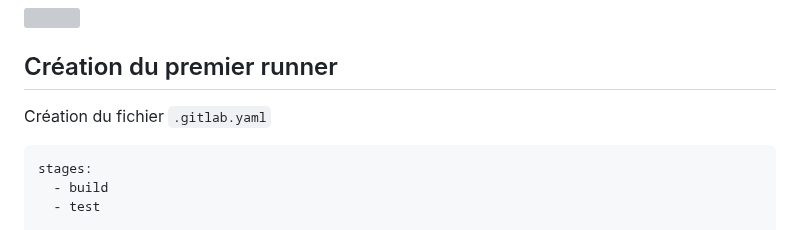
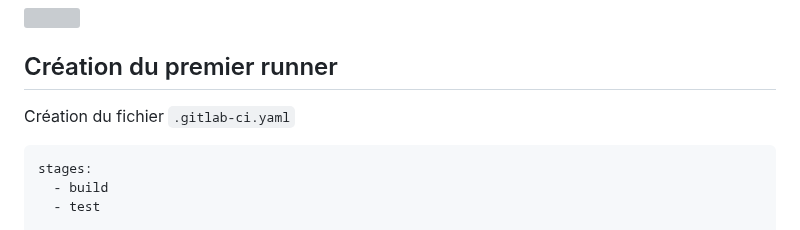
Before and after one commit to becodeorg/DAS-CI-CD, a Markdown page: 03-First-project-and-runner.md, the part around the change. GitHub-like rendering; grey boxes are pictures that could not be loaded.

````diff
--- a/03-First-project-and-runner.md
+++ b/03-First-project-and-runner.md
@@ -67,7 +67,7 @@ est déclenché automatiquement lorsqu'un commit est poussé sur la branche conf
 ![](https://docs.gitlab.com/ee/ci/jobs/img/pipeline_grouped_jobs_v14_2.png)
 
 ## Création du premier runner
-Création du fichier ``.gitlab.yaml``
+Création du fichier ``.gitlab-ci.yaml``
 ```
 stages:
   - build
````
